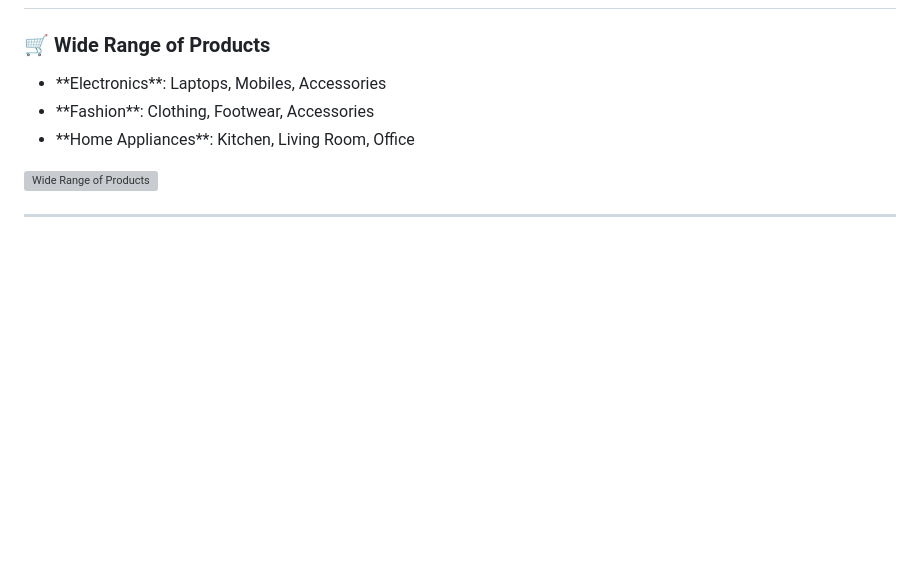
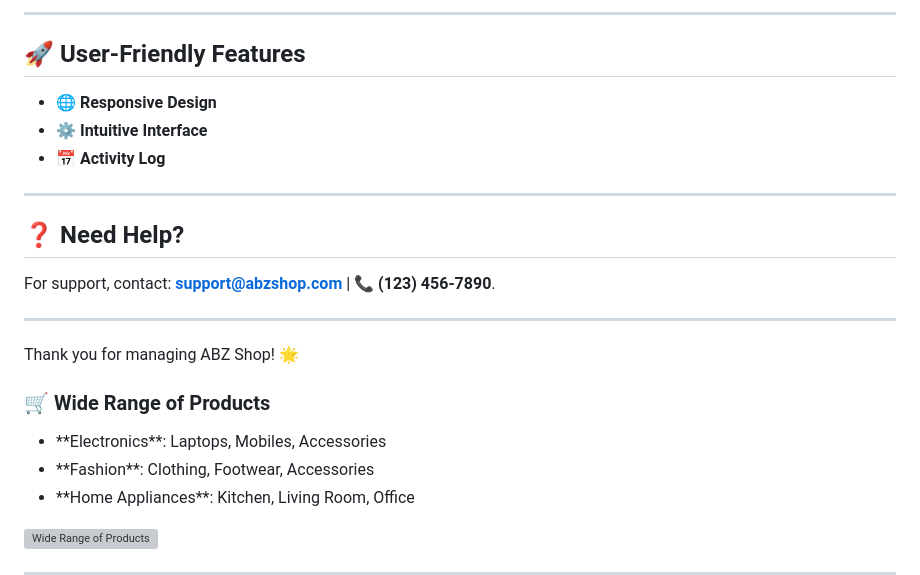
Before and after one commit to burhangi/Django-EShop-website, a Markdown page: README.md, the part around the change printed below. Rendered like a GitHub page; blank space fills up the shorter version; grey boxes are pictures that could not be loaded.

```diff
--- a/README.md
+++ b/README.md
@@ -10,3 +132,18 @@
+---
+
+## 🚀 **User-Friendly Features**
+- 🌐 **Responsive Design**
+- ⚙️ **Intuitive Interface**
+- 📅 **Activity Log**
+
+---
+
+## ❓ **Need Help?**
+For support, contact: **support@abzshop.com** | 📞 **(123) 456-7890**.
+
+---
+Thank you for managing ABZ Shop! 🌟
+
 
 ### 🛒 **Wide Range of Products**
 
```
Also changed, not shown: other parts of README.md (+122 -0 lines).
